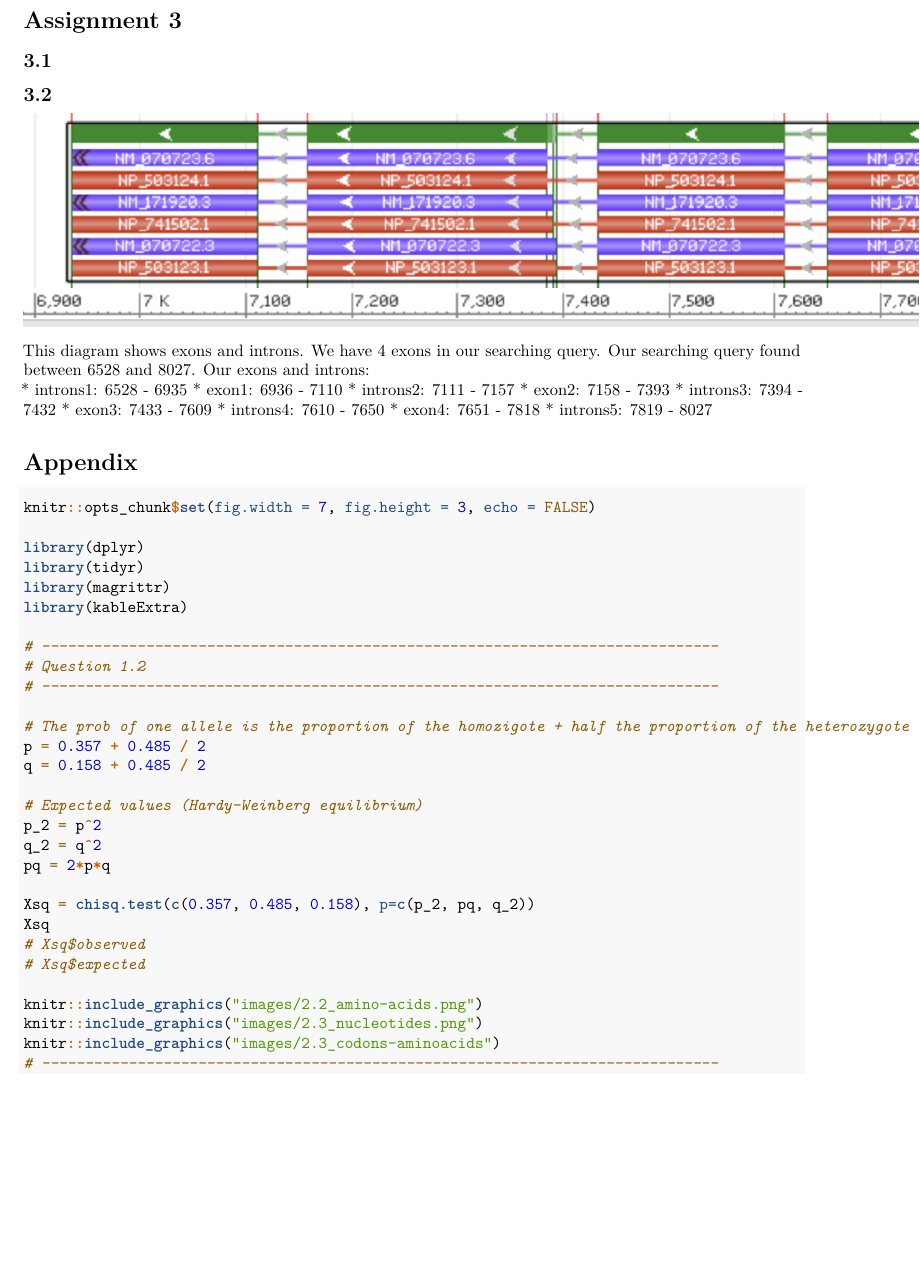
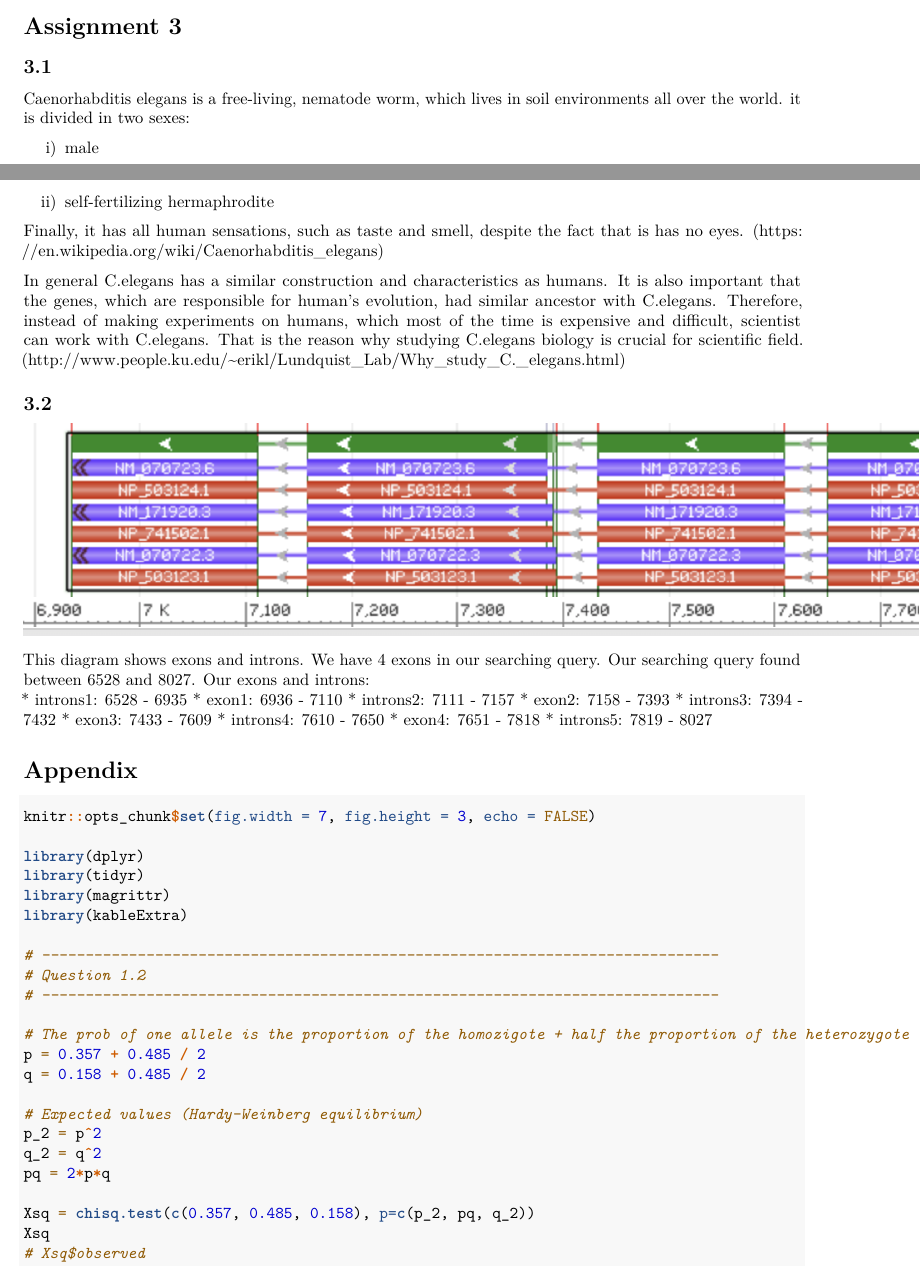
Before and after one commit to flennic/bioinformatics, an R Markdown document (Lab1/Lab1.Rmd): part of page 6 of 7 before the commit and two parts of pages 5 and 6 of 7 after it, the two joined at a grey line, cut so that both start at the same text, the shorter picture padded with empty space. Rendered offline with R 4.5, knitr and Pandoc, then LaTeX, with nearby package versions.

Commit message:
Question 3.1

````diff
--- a/Lab1/Lab1.Rmd
+++ b/Lab1/Lab1.Rmd
@@ -240,12 +240,16 @@ of schizosaccharomyces pombe.
 
 ## 3.1
 
-```{r}
-# ------------------------------------------------------------------------------
-# Question 3.1
-# ------------------------------------------------------------------------------
+Caenorhabditis elegans is a free-living, nematode worm, which lives in soil environments all over the world. it is divided in two sexes:
 
-```
+i) male
+ii) self-fertilizing hermaphrodite
+
+Finally, it has all human sensations, such as taste and smell, despite the fact that is has no eyes. (https://en.wikipedia.org/wiki/Caenorhabditis_elegans)
+
+In general C.elegans has a similar construction and characteristics as humans.
+It is also important that the genes, which are responsible for human's evolution, had similar ancestor with C.elegans. Therefore, instead of making experiments on humans, which most of the time is expensive and difficult, scientist can work with C.elegans. That is the reason why studying  C.elegans biology is crucial for scientific field.
+(http://www.people.ku.edu/~erikl/Lundquist_Lab/Why_study_C._elegans.html)
 
 ## 3.2
 
````
